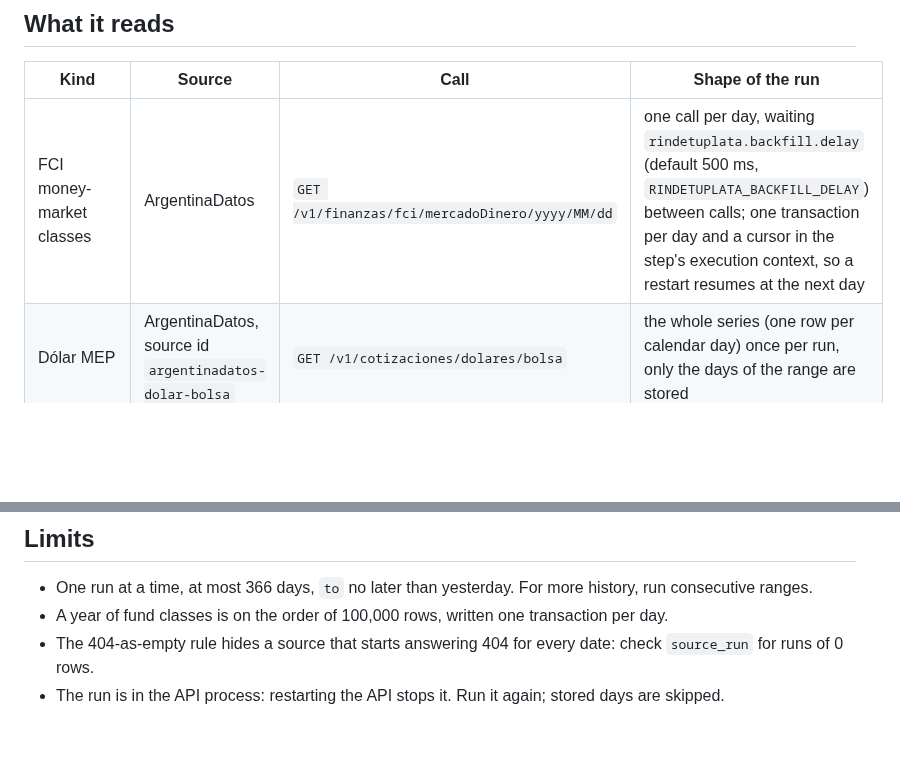
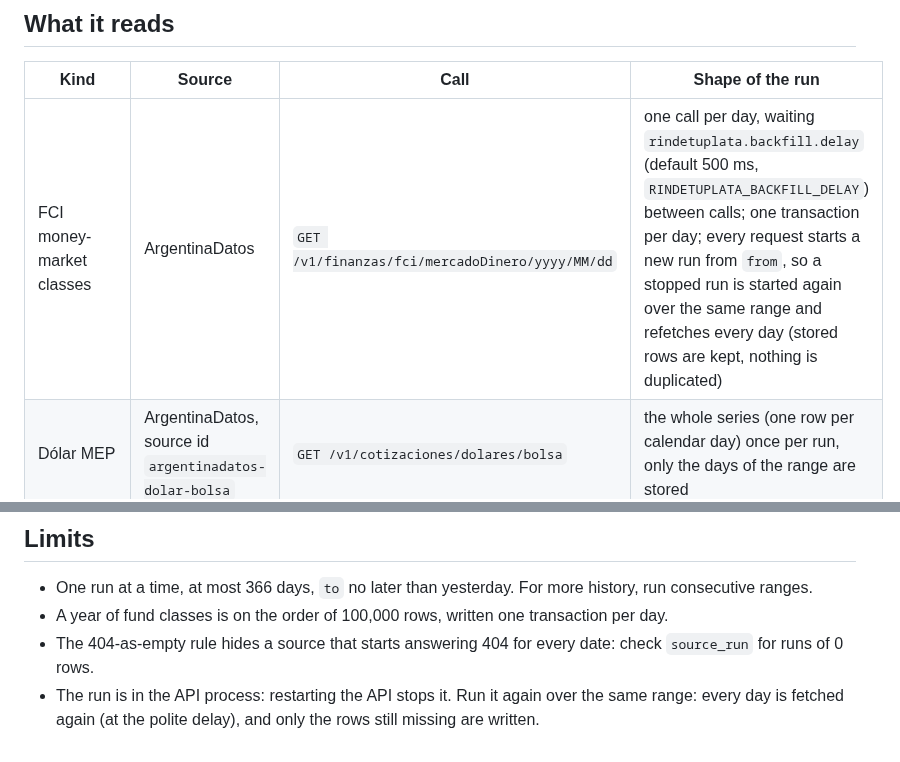
Before and after one commit to Mateocas1/rindetuplata, a Markdown page: docs/backfill.md, 2 parts joined by grey strips. Rendered like a GitHub page; blank space fills up the shorter version.

Commit message:
docs(backfill): a stopped run starts again from the beginning of its range

```diff
--- a/docs/backfill.md
+++ b/docs/backfill.md
@@ -29,7 +29,7 @@ A rejected request starts nothing and writes nothing. Watch a run with
 
 | Kind | Source | Call | Shape of the run |
 |---|---|---|---|
-| FCI money-market classes | ArgentinaDatos | `GET /v1/finanzas/fci/mercadoDinero/yyyy/MM/dd` | one call per day, waiting `rindetuplata.backfill.delay` (default 500 ms, `RINDETUPLATA_BACKFILL_DELAY`) between calls; one transaction per day and a cursor in the step's execution context, so a restart resumes at the next day |
+| FCI money-market classes | ArgentinaDatos | `GET /v1/finanzas/fci/mercadoDinero/yyyy/MM/dd` | one call per day, waiting `rindetuplata.backfill.delay` (default 500 ms, `RINDETUPLATA_BACKFILL_DELAY`) between calls; one transaction per day; every request starts a new run from `from`, so a stopped run is started again over the same range and refetches every day (stored rows are kept, nothing is duplicated) |
 | Dólar MEP | ArgentinaDatos, source id `argentinadatos-dolar-bolsa` | `GET /v1/cotizaciones/dolares/bolsa` | the whole series (one row per calendar day) once per run, only the days of the range are stored |
 | BCRA macro (INDEC monthly inflation 27, REM 29, PSP benchmark 1196) | BCRA statistics v4 | `GET /monetarias/{id}?desde=yyyy-MM-dd&hasta=yyyy-MM-dd&limit=3000` | one call per variable for the whole range |
 
@@ -85,4 +85,4 @@ Probed live on 2026-11-01, answers recorded under `src/test/resources/fixtures/`
 - One run at a time, at most 366 days, `to` no later than yesterday. For more history, run consecutive ranges.
 - A year of fund classes is on the order of 100,000 rows, written one transaction per day.
 - The 404-as-empty rule hides a source that starts answering 404 for every date: check `source_run` for runs of 0 rows.
-- The run is in the API process: restarting the API stops it. Run it again; stored days are skipped.
+- The run is in the API process: restarting the API stops it. Run it again over the same range: every day is fetched again (at the polite delay), and only the rows still missing are written.
```
